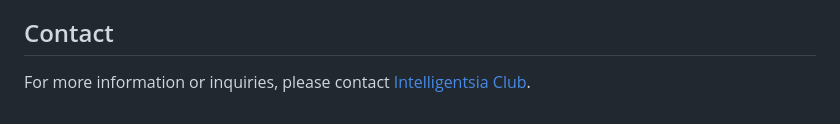
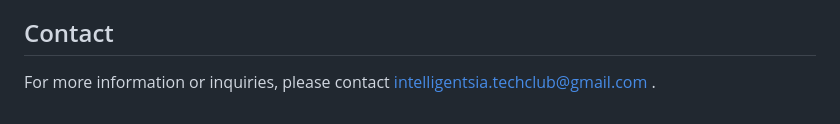
Before and after one commit to Intelligentsia-Club/Disease-Outbreak-Prediction, a Markdown page: README.md, the part around the change. GitHub-like rendering.

```diff
--- a/README.md
+++ b/README.md
@@ -102,4 +102,6 @@ This project is licensed under the MIT License - see the [LICENSE](LICENSE) file
 
 ## Contact
 
-For more information or inquiries, please contact [Intelligentsia Club](mailto:intelligentsia@kluniversity.in).
+For more information or inquiries, please contact [intelligentsia.techclub@gmail.com
+](mailto:intelligentsia.techclub@gmail.com
+).
```
